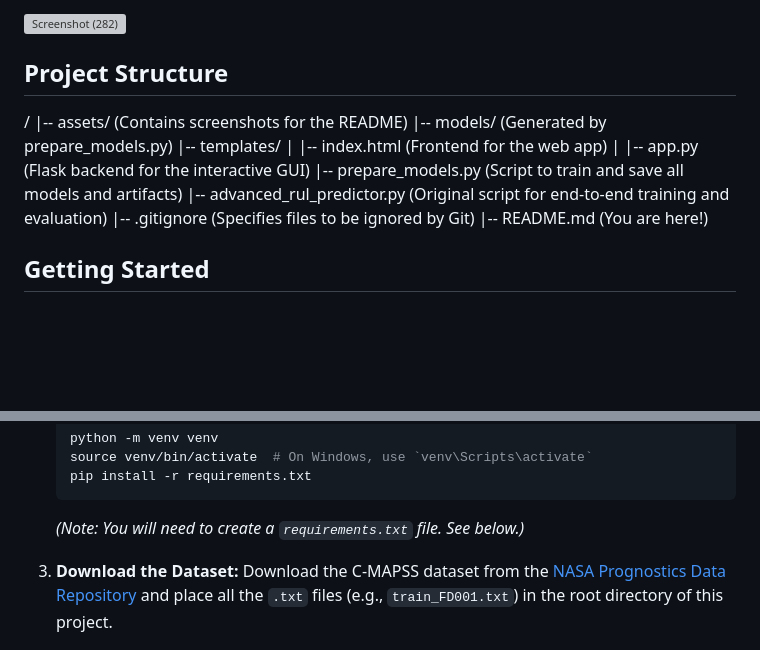
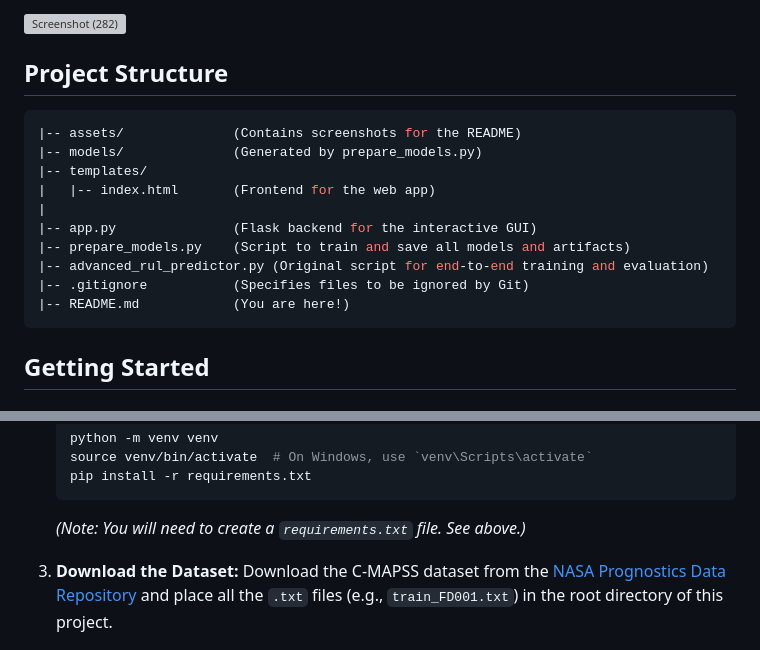
Before and after one commit to arushhiiee/Aircraft-Engine-RUL-Predictor, a Markdown page: README.md, 2 parts joined by grey strips. GitHub-like rendering; blank space fills up the shorter version; grey boxes are pictures that could not be loaded.

````diff
--- a/README.md
+++ b/README.md
@@ -26,7 +26,7 @@ Here is a demonstration of the interactive web application.
 ## Project Structure
 
 
-/
+```bash
 |-- assets/              (Contains screenshots for the README)
 |-- models/              (Generated by prepare_models.py)
 |-- templates/
@@ -37,7 +37,7 @@ Here is a demonstration of the interactive web application.
 |-- advanced_rul_predictor.py (Original script for end-to-end training and evaluation)
 |-- .gitignore           (Specifies files to be ignored by Git)
 |-- README.md            (You are here!)
-
+```
 
 ## Getting Started
 
@@ -60,7 +60,7 @@ Here is a demonstration of the interactive web application.
     source venv/bin/activate  # On Windows, use `venv\Scripts\activate`
     pip install -r requirements.txt
     ```
-    *(Note: You will need to create a `requirements.txt` file. See below.)*
+    *(Note: You will need to create a `requirements.txt` file. See above.)*
 
 3.  **Download the Dataset:**
     Download the C-MAPSS dataset from the [NASA Prognostics Data Repository](https://ti.arc.nasa.gov/tech/dash/groups/pcoe/prognostic-data-repository/) and place all the `.txt` files (e.g., `train_FD001.txt`) in the root directory of this project.
````
